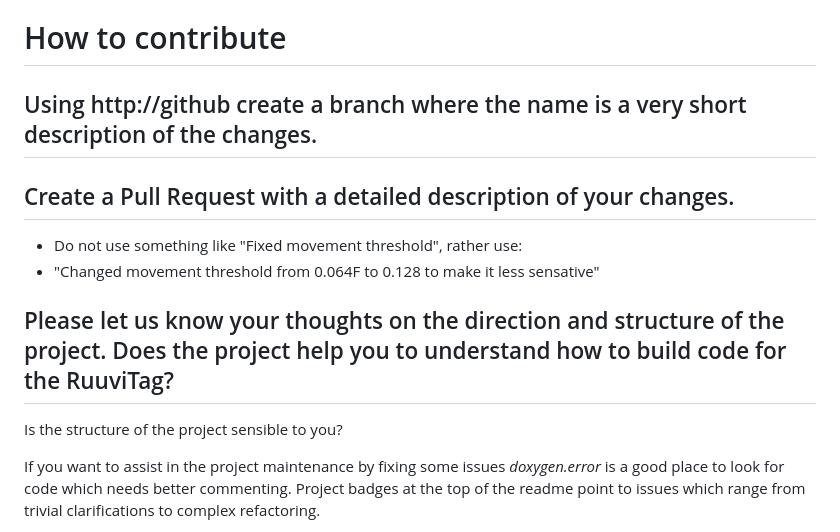
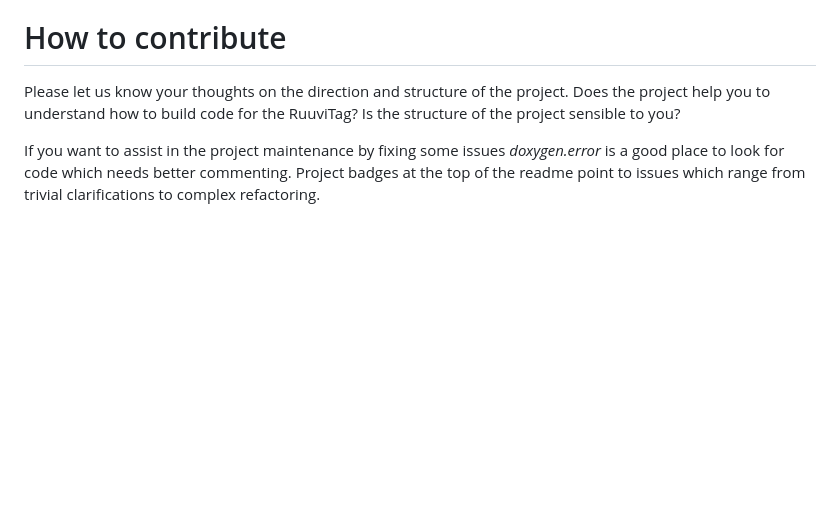
Before and after one commit to ruuvi/ruuvi.firmware.c, a Markdown page: README.md, the part around one of its changes. Drawn GitHub-style; blank space fills up the shorter version.

Commit message:
Update readme, headers (#372)

```diff
--- a/README.md
+++ b/README.md
@@ -129,12 +128,7 @@ The report can be found under _build/artifacts/gcov_.
 Travis will fail the build if unit test fails and Gcov results will get pushed to SonarCloud.
 
 # How to contribute
-## Using http://github create a branch where the name is a very short description of the changes.
-## Create a Pull Request with a detailed description of your changes.
-* Do not use something like "Fixed movement threshold", rather use:
-* "Changed movement threshold from 0.064F to 0.128 to make it less sensative"
-
-## Please let us know your thoughts on the direction and structure of the project. Does the project help you to understand how to build code for the RuuviTag?
+Please let us know your thoughts on the direction and structure of the project. Does the project help you to understand how to build code for the RuuviTag?
 Is the structure of the project sensible to you?
 
 If you want to assist in the project maintenance by fixing some issues _doxygen.error_ is
```
Also changed, not shown: other parts of README.md (+0 -1 lines).
